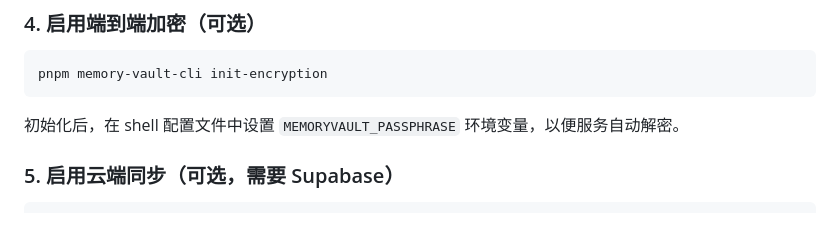
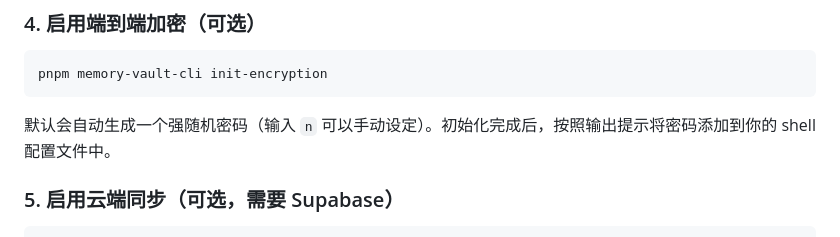
Before and after one commit to fusae/Memory-Vault, a Markdown page: README_CN.md, the part around the change. Drawn GitHub-style.

Commit message:
docs: update README encryption section to match auto-generate flow
Co-Authored-By: Claude Opus 4.6 (1M context) <noreply@anthropic.com>

````diff
--- a/README_CN.md
+++ b/README_CN.md
@@ -48,7 +48,7 @@ cp .env.example .env
 pnpm memory-vault-cli init-encryption
 ```
 
-初始化后，在 shell 配置文件中设置 `MEMORYVAULT_PASSPHRASE` 环境变量，以便服务自动解密。
+默认会自动生成一个强随机密码（输入 `n` 可以手动设定）。初始化完成后，按照输出提示将密码添加到你的 shell 配置文件中。
 
 ### 5. 启用云端同步（可选，需要 Supabase）
 
````
Also changed, not shown: README.md (+1 -1 lines).
